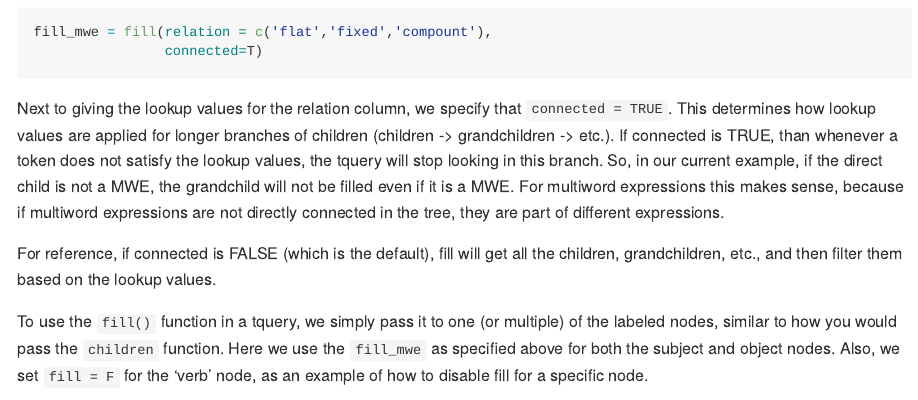
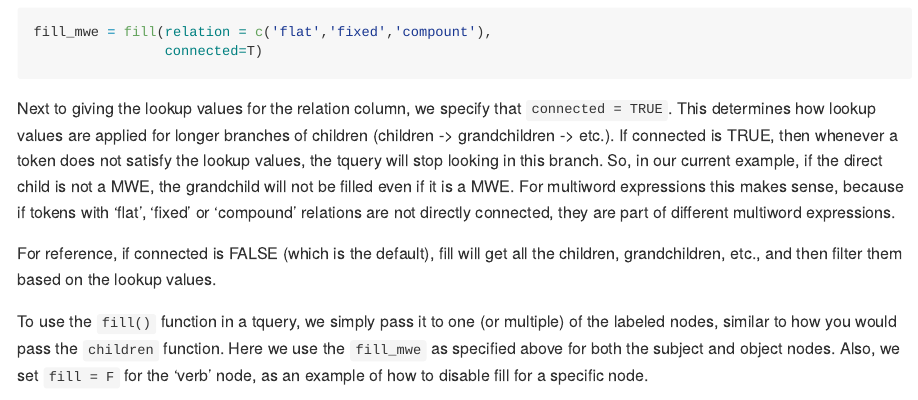
Before and after one commit to vanatteveldt/rsyntax, an R Markdown document (README.Rmd): the page in a window 1100 px wide, from 3110 px down. The pictures show the output file README.md that the author committed with the source, drawn offline in the style of GitHub.

Commit message:
minor readme fix

```diff
--- a/README.Rmd
+++ b/README.Rmd
@@ -133,9 +133,9 @@ fill_mwe = fill(relation = c('flat','fixed','compount'),
 
 Next to giving the lookup values for the relation column, we specify that `connected = TRUE`.
 This determines how lookup values are applied for longer branches of children (children -> grandchildren -> etc.).
-If connected is TRUE, than whenever a token does not satisfy the lookup values, the tquery will stop looking in this branch.
+If connected is TRUE, then whenever a token does not satisfy the lookup values, the tquery will stop looking in this branch.
 So, in our current example, if the direct child is not a MWE, the grandchild will not be filled even if it is a MWE.
-For multiword expressions this makes sense, because if multiword expressions are not directly connected in the tree, they are part of different expressions.
+For multiword expressions this makes sense, because if tokens with 'flat', 'fixed' or 'compound' relations are not directly connected, they are part of different multiword expressions.
 
 For reference, if connected is FALSE (which is the default), fill will get all the children, grandchildren, etc., and then filter them based on the lookup values.
 
```
Also changed, not shown: README.md, 2 other files.
